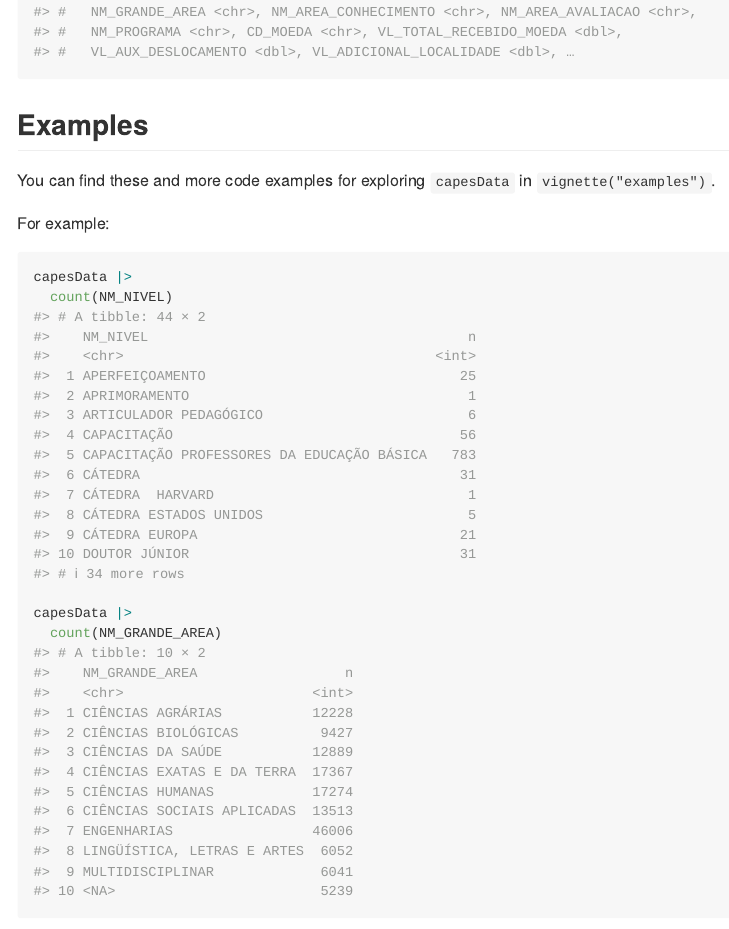
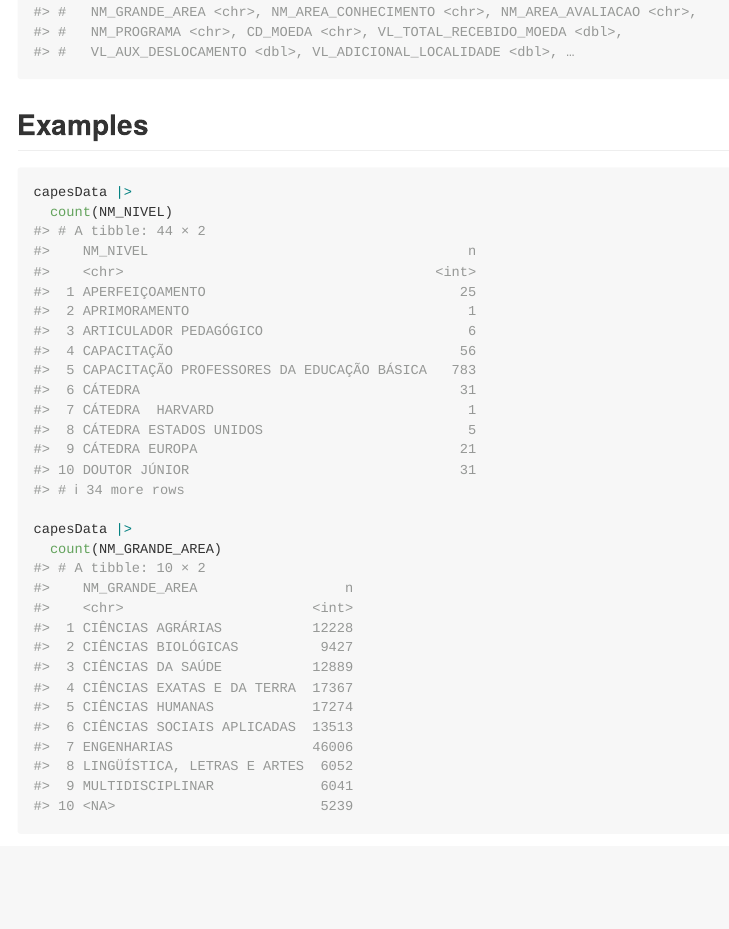
Before and after one commit to leobiazoli/capesData, an R Markdown document (README.Rmd): the page in a window 1100 px wide, from 1730 px down. The pictures show the output file README.md that the author committed with the source, drawn offline in the style of GitHub.

Commit message:
Remove reference to vignette

````diff
--- a/README.Rmd
+++ b/README.Rmd
@@ -65,10 +65,6 @@ capesData_raw
 
 ## Examples
 
-You can find these and more code examples for exploring `capesData` in `vignette("examples")`.
-
-For example:
-
 ```{r}
 capesData |>
   count(NM_NIVEL)
````
Also changed, not shown: README.md.
